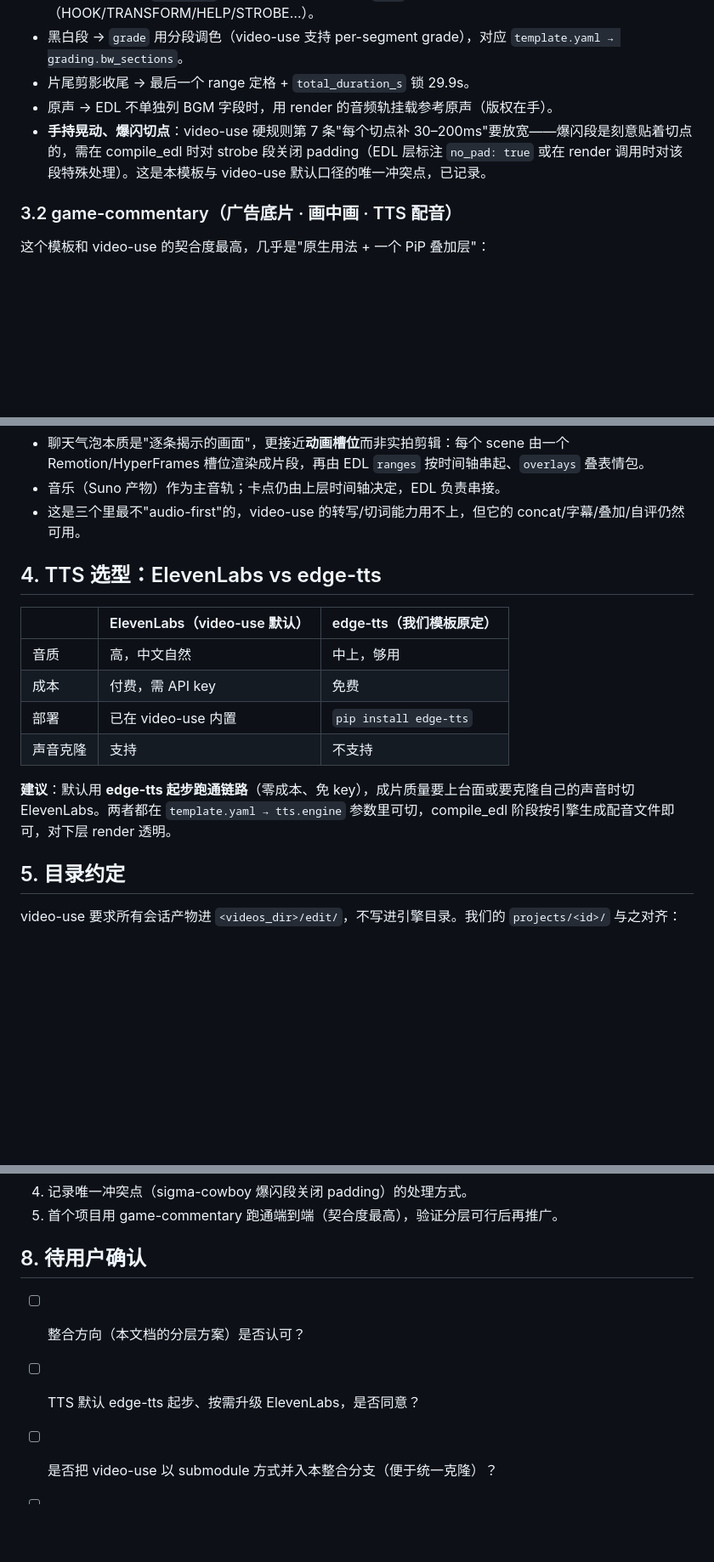
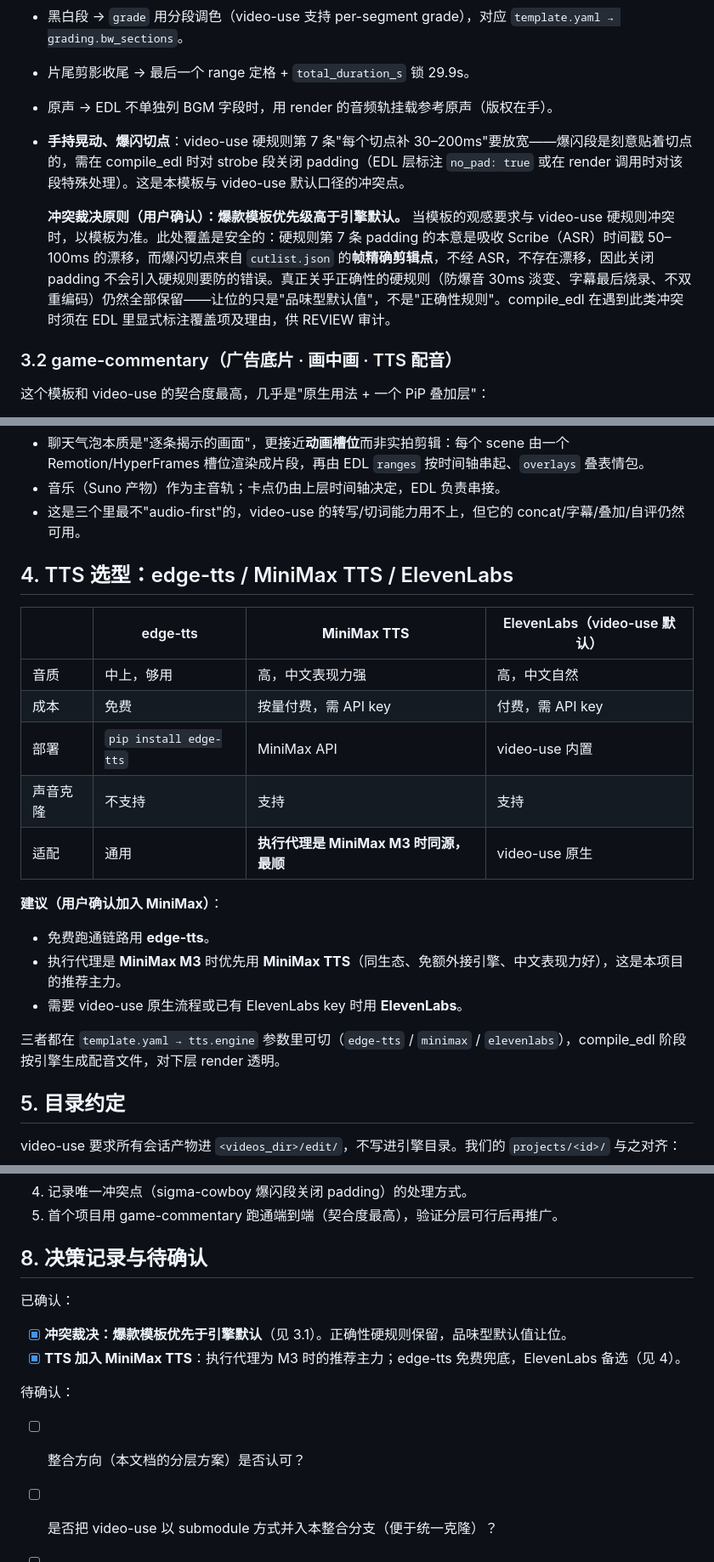
Before and after one commit to ggxkoy/miusc-wechat, a Markdown page: INTEGRATION.md, 3 parts joined by grey strips. Shown at 85% size. Rendered like a GitHub page; blank space fills up the shorter version.

Commit message:
Record two integration decisions: template-priority and MiniMax TTS
Per user: (1) when a viral template's look conflicts with a video-use
default, the template wins — the sigma-cowboy strobe section keeps its
zero-padding because those cuts are frame-exact from cutlist.json (not
ASR-derived), so overriding Hard Rule 7's drift padding is safe while
the true correctness rules (anti-pop fades, subtitles-last, no double
encode) still hold; compile_edl must flag such overrides for review.
(2) Add MiniMax TTS as a first-class engine and the recommended
default when the executing agent is MiniMax M3, alongside edge-tts
(free bring-up) and ElevenLabs (video-use native). Update the
game-commentary TTS table and selection order accordingly.

```diff
--- a/INTEGRATION.md
+++ b/INTEGRATION.md
@@ -54,7 +54,9 @@
 - 黑白段 → `grade` 用分段调色（video-use 支持 per-segment grade），对应 `template.yaml → grading.bw_sections`。
 - 片尾剪影收尾 → 最后一个 range 定格 + `total_duration_s` 锁 29.9s。
 - 原声 → EDL 不单独列 BGM 字段时，用 render 的音频轨挂载参考原声（版权在手）。
-- **手持晃动、爆闪切点**：video-use 硬规则第 7 条"每个切点补 30–200ms"要放宽——爆闪段是刻意贴着切点的，需在 compile_edl 时对 strobe 段关闭 padding（EDL 层标注 `no_pad: true` 或在 render 调用时对该段特殊处理）。这是本模板与 video-use 默认口径的唯一冲突点，已记录。
+- **手持晃动、爆闪切点**：video-use 硬规则第 7 条"每个切点补 30–200ms"要放宽——爆闪段是刻意贴着切点的，需在 compile_edl 时对 strobe 段关闭 padding（EDL 层标注 `no_pad: true` 或在 render 调用时对该段特殊处理）。这是本模板与 video-use 默认口径的冲突点。
+
+  **冲突裁决原则（用户确认）：爆款模板优先级高于引擎默认。** 当模板的观感要求与 video-use 硬规则冲突时，以模板为准。此处覆盖是安全的：硬规则第 7 条 padding 的本意是吸收 Scribe（ASR）时间戳 50–100ms 的漂移，而爆闪切点来自 `cutlist.json` 的**帧精确剪辑点**，不经 ASR，不存在漂移，因此关闭 padding 不会引入硬规则要防的错误。真正关乎正确性的硬规则（防爆音 30ms 淡变、字幕最后烧录、不双重编码）仍然全部保留——让位的只是"品味型默认值"，不是"正确性规则"。compile_edl 在遇到此类冲突时须在 EDL 里显式标注覆盖项及理由，供 REVIEW 审计。
 
 ### 3.2 game-commentary（广告底片 · 画中画 · TTS 配音）
 
@@ -72,16 +74,22 @@
 - 音乐（Suno 产物）作为主音轨；卡点仍由上层时间轴决定，EDL 负责串接。
 - 这是三个里最不"audio-first"的，video-use 的转写/切词能力用不上，但它的 concat/字幕/叠加/自评仍然可用。
 
-## 4. TTS 选型：ElevenLabs vs edge-tts
+## 4. TTS 选型：edge-tts / MiniMax TTS / ElevenLabs
 
-| | ElevenLabs（video-use 默认） | edge-tts（我们模板原定） |
-|---|---|---|
-| 音质 | 高，中文自然 | 中上，够用 |
-| 成本 | 付费，需 API key | 免费 |
-| 部署 | 已在 video-use 内置 | `pip install edge-tts` |
-| 声音克隆 | 支持 | 不支持 |
+| | edge-tts | **MiniMax TTS** | ElevenLabs（video-use 默认） |
+|---|---|---|---|
+| 音质 | 中上，够用 | 高，中文表现力强 | 高，中文自然 |
+| 成本 | 免费 | 按量付费，需 API key | 付费，需 API key |
+| 部署 | `pip install edge-tts` | MiniMax API | video-use 内置 |
+| 声音克隆 | 不支持 | 支持 | 支持 |
+| 适配 | 通用 | **执行代理是 MiniMax M3 时同源，最顺** | video-use 原生 |
 
-**建议**：默认用 **edge-tts 起步跑通链路**（零成本、免 key），成片质量要上台面或要克隆自己的声音时切 ElevenLabs。两者都在 `template.yaml → tts.engine` 参数里可切，compile_edl 阶段按引擎生成配音文件即可，对下层 render 透明。
+**建议（用户确认加入 MiniMax）**：
+- 免费跑通链路用 **edge-tts**。
+- 执行代理是 **MiniMax M3** 时优先用 **MiniMax TTS**（同生态、免额外接引擎、中文表现力好），这是本项目的推荐主力。
+- 需要 video-use 原生流程或已有 ElevenLabs key 时用 **ElevenLabs**。
+
+三者都在 `template.yaml → tts.engine` 参数里可切（`edge-tts` / `minimax` / `elevenlabs`），compile_edl 阶段按引擎生成配音文件，对下层 render 透明。
 
 ## 5. 目录约定
 
@@ -122,9 +130,13 @@ projects/<id>/
 4. 记录唯一冲突点（sigma-cowboy 爆闪段关闭 padding）的处理方式。
 5. 首个项目用 game-commentary 跑通端到端（契合度最高），验证分层可行后再推广。
 
-## 8. 待用户确认
+## 8. 决策记录与待确认
 
+已确认：
+- [x] **冲突裁决：爆款模板优先于引擎默认**（见 3.1）。正确性硬规则保留，品味型默认值让位。
+- [x] **TTS 加入 MiniMax TTS**：执行代理为 M3 时的推荐主力；edge-tts 免费兜底，ElevenLabs 备选（见 4）。
+
+待确认：
 - [ ] 整合方向（本文档的分层方案）是否认可？
-- [ ] TTS 默认 edge-tts 起步、按需升级 ElevenLabs，是否同意？
 - [ ] 是否把 video-use 以 submodule 方式并入本整合分支（便于统一克隆）？
 - [ ] 先落地哪个模板？（建议 game-commentary）
```
Also changed, not shown: templates/game-commentary/breakdown.md (+5 -5 lines).
